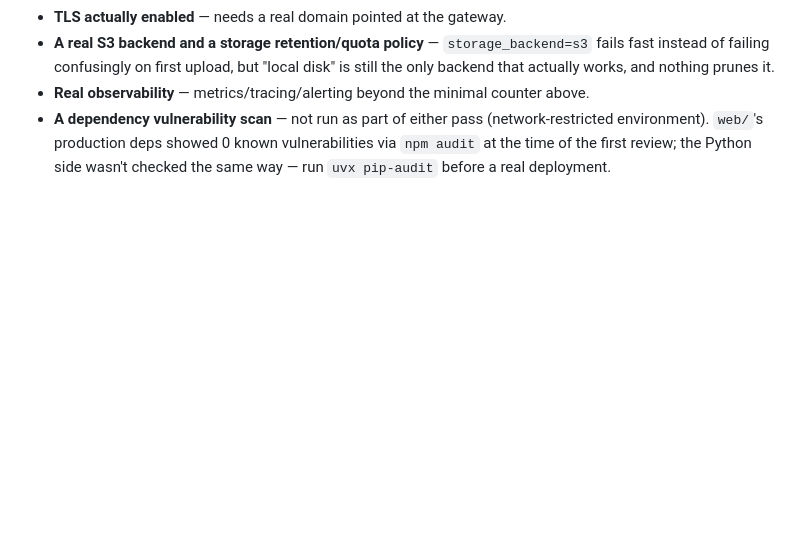
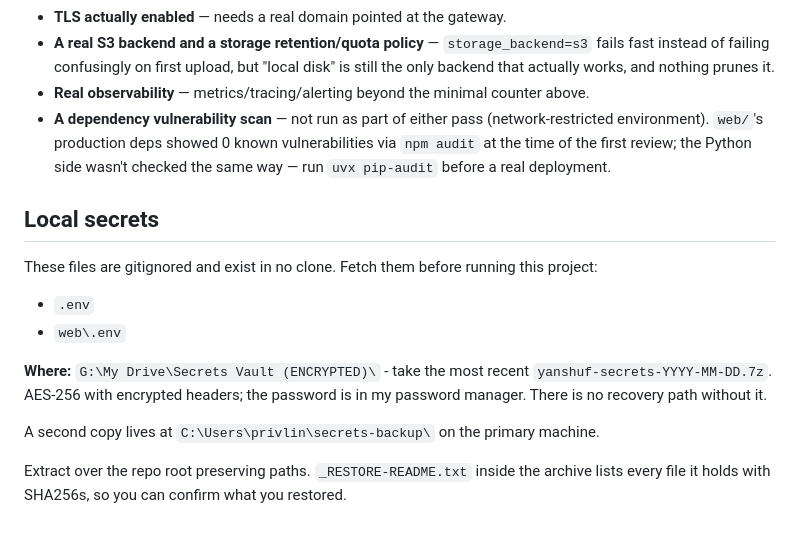
Before and after one commit to privlin-lgtm/document-archive-digitalization-pipeline, a Markdown page: README.md, the part around the change. Rendered like a GitHub page; blank space fills up the shorter version.

Commit message:
docs: record where this repo's gitignored secrets are restored from
Co-Authored-By: Claude Fable 5.1 <noreply@anthropic.com>

```diff
--- a/README.md
+++ b/README.md
@@ -601,3 +601,20 @@ What's still genuinely open:
   known vulnerabilities via `npm audit` at the time of the first review;
   the Python side wasn't checked the same way — run `uvx pip-audit` before
   a real deployment.
+
+<!-- yanshuf-secrets -->
+## Local secrets
+
+These files are gitignored and exist in no clone. Fetch them before running this project:
+
+- `.env`
+- `web\.env`
+
+**Where:** `G:\My Drive\Secrets Vault (ENCRYPTED)\` - take the most recent
+`yanshuf-secrets-YYYY-MM-DD.7z`. AES-256 with encrypted headers; the password is in
+my password manager. There is no recovery path without it.
+
+A second copy lives at `C:\Users\privlin\secrets-backup\` on the primary machine.
+
+Extract over the repo root preserving paths. `_RESTORE-README.txt` inside the archive
+lists every file it holds with SHA256s, so you can confirm what you restored.
```
